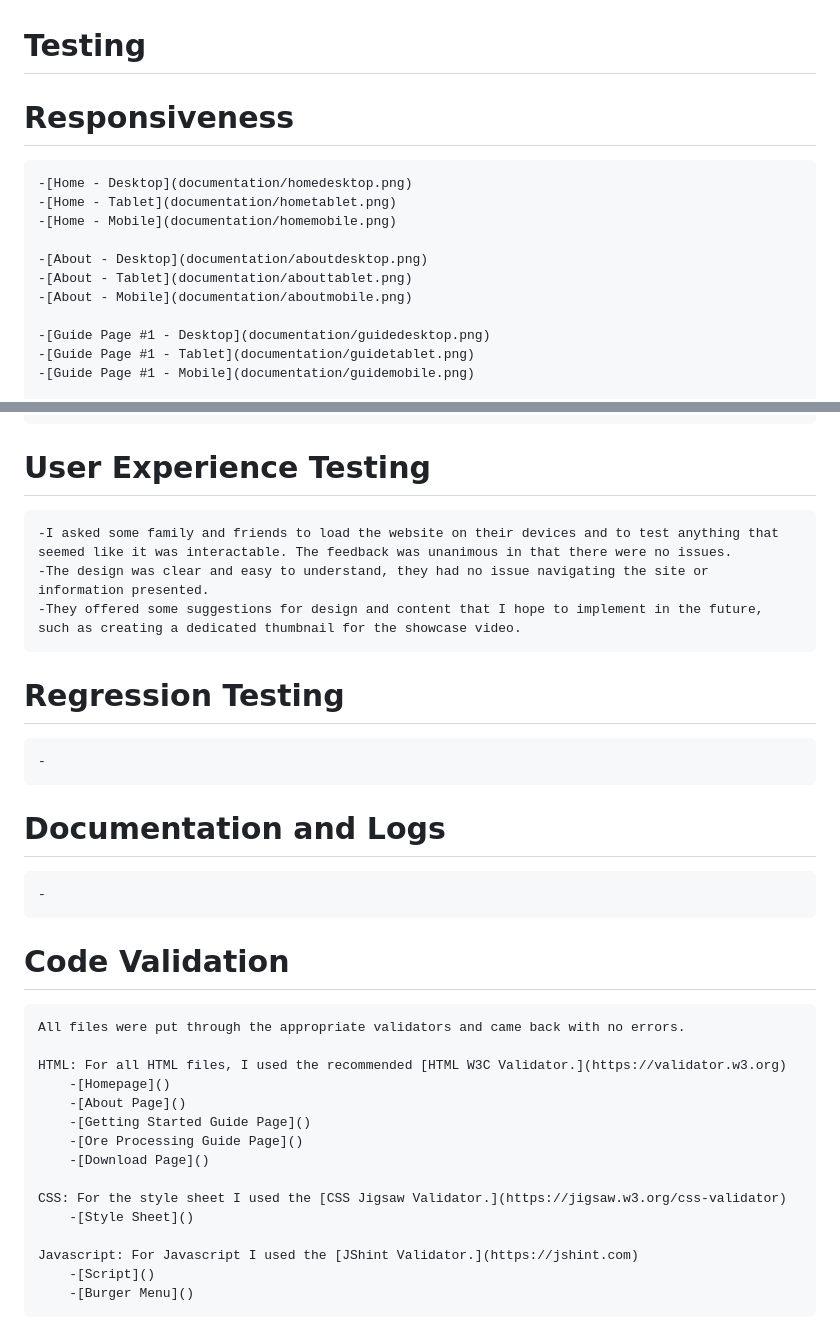
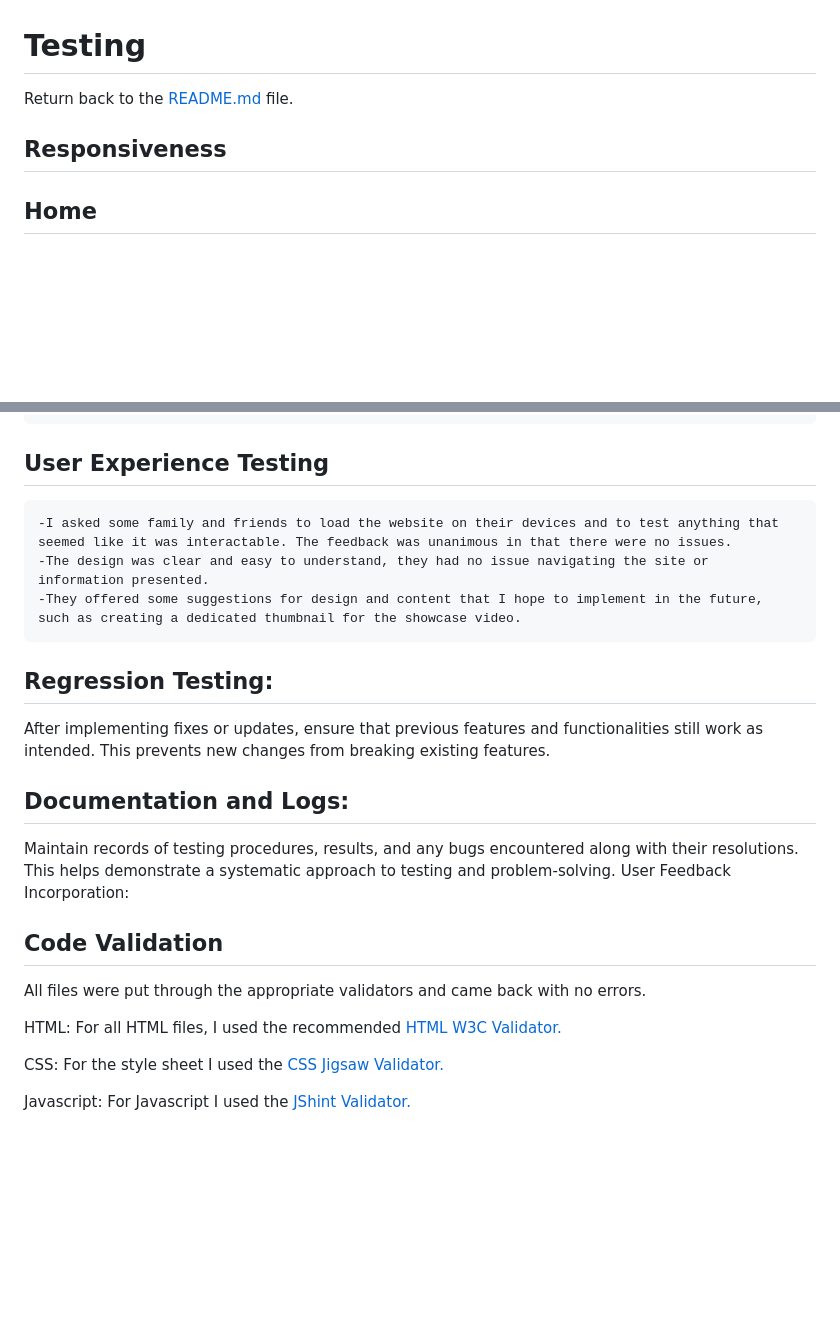
Before and after one commit to Code-Lau/Mekanism_Wiki, a Markdown page: TESTING.md, 2 parts joined by grey strips. Rendered like a GitHub page; blank space fills up the shorter version.

```diff
--- a/TESTING.md
+++ b/TESTING.md
@@ -1,15 +1,8 @@
 # Testing
 
-# Responsiveness
-    -[Home - Desktop](documentation/homedesktop.png)
-    -[Home - Tablet](documentation/hometablet.png)
-    -[Home - Mobile](documentation/homemobile.png)
+Return back to the [README.md](README.md) file.
 
-    -[About - Desktop](documentation/aboutdesktop.png)
-    -[About - Tablet](documentation/abouttablet.png)
-    -[About - Mobile](documentation/aboutmobile.png)
+## Responsiveness
 
-    -[Guide Page #1 - Desktop](documentation/guidedesktop.png)
-    -[Guide Page #1 - Tablet](documentation/guidetablet.png)
-    -[Guide Page #1 - Mobile](documentation/guidemobile.png)
+## Home
 
@@ -97,30 +65,26 @@
         -Samsung A03
     All of these devices had no issues running the site or interacting with features.
 
-# User Experience Testing
+## User Experience Testing
+
     -I asked some family and friends to load the website on their devices and to test anything that seemed like it was interactable. The feedback was unanimous in that there were no issues.
     -The design was clear and easy to understand, they had no issue navigating the site or information presented.
     -They offered some suggestions for design and content that I hope to implement in the future, such as creating a dedicated thumbnail for the showcase video.
 
-# Regression Testing
-    -
+## Regression Testing:
 
-# Documentation and Logs
-    -
+After implementing fixes or updates, ensure that previous features and functionalities still work as intended. This prevents new changes from breaking existing features.
 
-# Code Validation
-    All files were put through the appropriate validators and came back with no errors.
+## Documentation and Logs:
 
-    HTML: For all HTML files, I used the recommended [HTML W3C Validator.](https://validator.w3.org)
-        -[Homepage]()
-        -[About Page]()
-        -[Getting Started Guide Page]()
-        -[Ore Processing Guide Page]()
-        -[Download Page]()
+Maintain records of testing procedures, results, and any bugs encountered along with their resolutions. This helps demonstrate a systematic approach to testing and problem-solving.
+User Feedback Incorporation:
 
-    CSS: For the style sheet I used the [CSS Jigsaw Validator.](https://jigsaw.w3.org/css-validator)
-        -[Style Sheet]()
+## Code Validation
+All files were put through the appropriate validators and came back with no errors.
 
-    Javascript: For Javascript I used the [JShint Validator.](https://jshint.com)
-        -[Script]()
-        -[Burger Menu]()
+HTML: For all HTML files, I used the recommended [HTML W3C Validator.](https://validator.w3.org)
+
+CSS: For the style sheet I used the [CSS Jigsaw Validator.](https://jigsaw.w3.org/css-validator)
+
+Javascript: For Javascript I used the [JShint Validator.](https://jshint.com)
```
Also changed, not shown: other parts of TESTING.md (+36 -61 lines).
